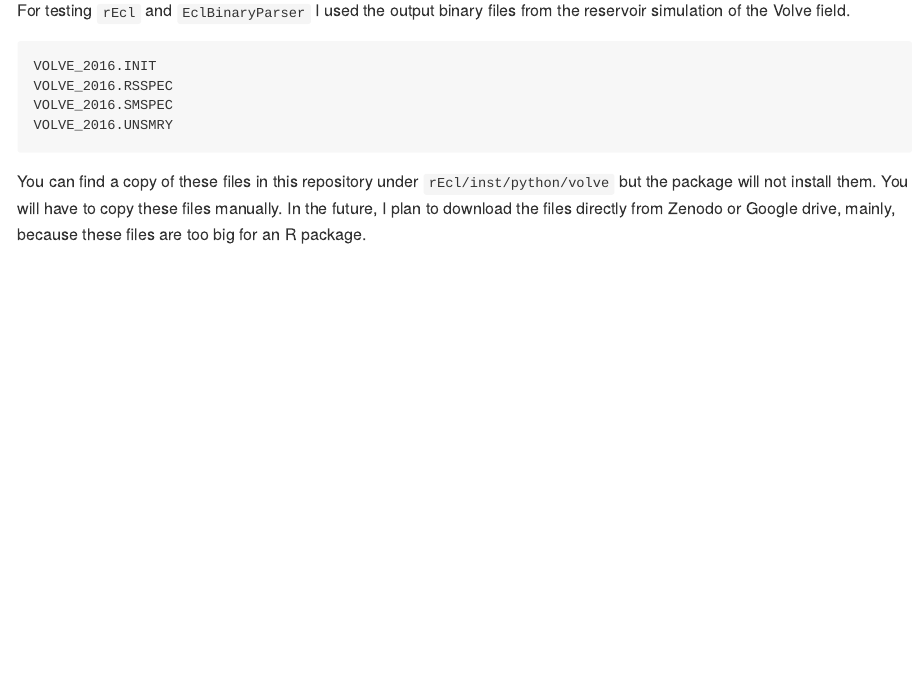
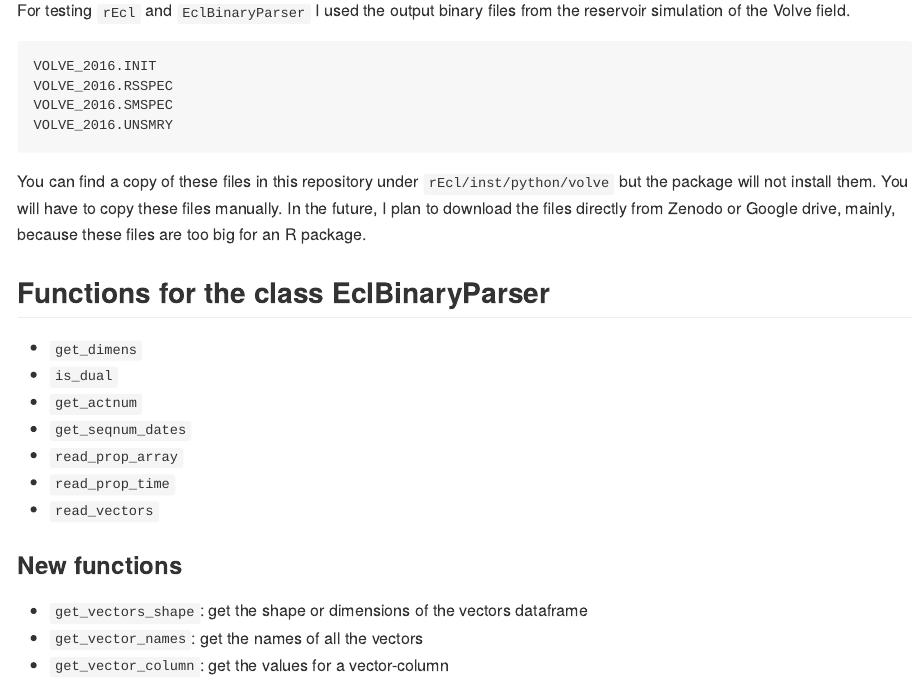
Before and after one commit to f0nzie/rEcl, an R Markdown document (README.Rmd): the page in a window 1100 px wide, from 580 px down. The pictures show the output file README.md that the author committed with the source, drawn offline in the style of GitHub.

Commit message:
update with current and new function for EclBinaryParser

````diff
--- a/README.Rmd
+++ b/README.Rmd
@@ -41,3 +41,20 @@ VOLVE_2016.UNSMRY
 ```
 
 You can find a copy of these files in this repository under `rEcl/inst/python/volve` but the package will not install them. You will have to copy these files manually. In the future, I plan to download the files directly from Zenodo or Google drive, mainly, because these files are too big for an R package.
+
+## Functions for the class EclBinaryParser
+
+* `get_dimens`
+* `is_dual`
+* `get_actnum`
+* `get_seqnum_dates`
+* `read_prop_array`
+* `read_prop_time`
+* `read_vectors`
+
+
+### New functions
+
+* `get_vectors_shape`: get the shape or dimensions of the vectors dataframe
+* `get_vector_names`: get the names of all the vectors
+* `get_vector_column`: get the values for a vector-column
````
Also changed, not shown: README.md.
